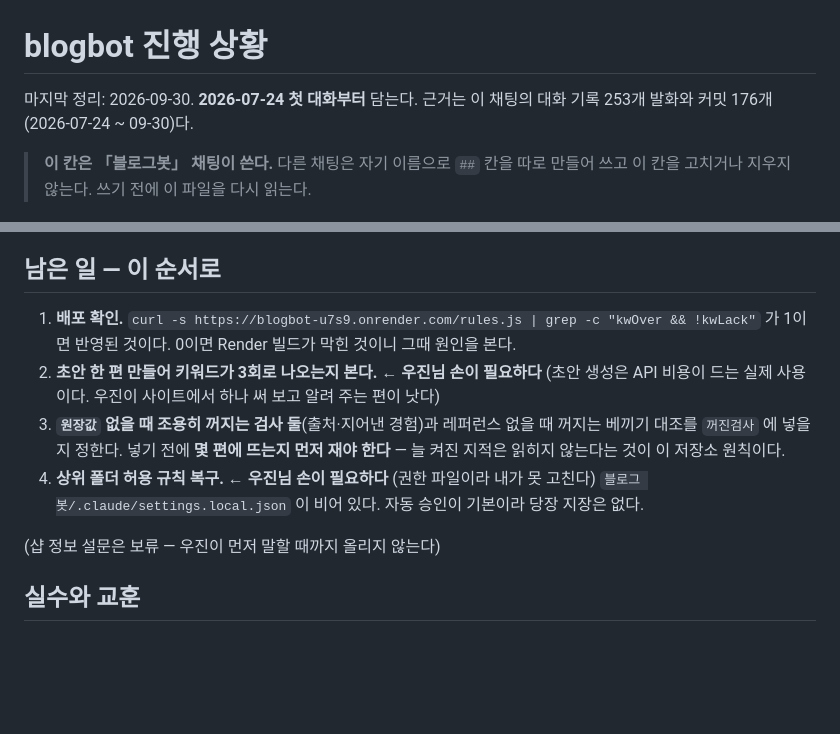
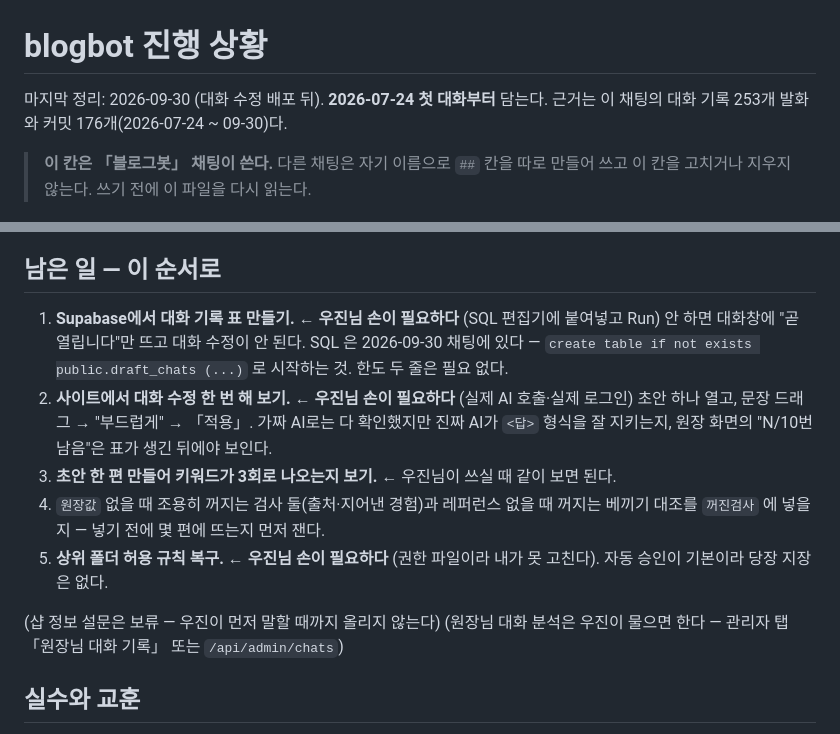
Before and after one commit to wjkim-ooss/blogbot, a Markdown page: docs/progress/blogbot.md, 2 parts joined by grey strips. GitHub-like rendering; blank space fills up the shorter version.

Commit message:
작업기록: 남은 일을 대화 수정 배포 뒤 상태로
Co-Authored-By: Claude Opus 5.5 <noreply@anthropic.com>

```diff
--- a/docs/progress/blogbot.md
+++ b/docs/progress/blogbot.md
@@ -1,6 +1,6 @@
 # blogbot 진행 상황
 
-마지막 정리: 2026-09-30. **2026-07-24 첫 대화부터** 담는다.
+마지막 정리: 2026-09-30 (대화 수정 배포 뒤). **2026-07-24 첫 대화부터** 담는다.
 근거는 이 채팅의 대화 기록 253개 발화와 커밋 176개(2026-07-24 ~ 09-30)다.
 
 > **이 칸은 「블로그봇」 채팅이 쓴다.** 다른 채팅은 자기 이름으로 `##` 칸을 따로 만들어 쓰고
@@ -148,17 +148,20 @@
 
 ## 남은 일 — 이 순서로
 
-1. **배포 확인.** `curl -s https://blogbot-u7s9.onrender.com/rules.js | grep -c "kwOver && !kwLack"`
-   가 1이면 반영된 것이다. 0이면 Render 빌드가 막힌 것이니 그때 원인을 본다.
-2. **초안 한 편 만들어 키워드가 3회로 나오는지 본다.** ← **우진님 손이 필요하다**
-   (초안 생성은 API 비용이 드는 실제 사용이다. 우진이 사이트에서 하나 써 보고 알려 주는 편이 낫다)
-3. **`원장값` 없을 때 조용히 꺼지는 검사 둘**(출처·지어낸 경험)과 레퍼런스 없을 때 꺼지는
-   베끼기 대조를 `꺼진검사` 에 넣을지 정한다. 넣기 전에 **몇 편에 뜨는지 먼저 재야 한다** —
-   늘 켜진 지적은 읽히지 않는다는 것이 이 저장소 원칙이다.
-4. **상위 폴더 허용 규칙 복구.** ← **우진님 손이 필요하다** (권한 파일이라 내가 못 고친다)
-   `블로그 봇/.claude/settings.local.json` 이 비어 있다. 자동 승인이 기본이라 당장 지장은 없다.
+1. **Supabase에서 대화 기록 표 만들기.** ← **우진님 손이 필요하다** (SQL 편집기에 붙여넣고 Run)
+   안 하면 대화창에 "곧 열립니다"만 뜨고 대화 수정이 안 된다. SQL 은 2026-09-30 채팅에 있다 —
+   `create table if not exists public.draft_chats (...)` 로 시작하는 것. 한도 두 줄은 필요 없다.
+2. **사이트에서 대화 수정 한 번 해 보기.** ← **우진님 손이 필요하다** (실제 AI 호출·실제 로그인)
+   초안 하나 열고, 문장 드래그 → "부드럽게" → 「적용」. 가짜 AI로는 다 확인했지만
+   진짜 AI가 `<답>` 형식을 잘 지키는지, 원장 화면의 "N/10번 남음"은 표가 생긴 뒤에야 보인다.
+3. **초안 한 편 만들어 키워드가 3회로 나오는지 보기.** ← 우진님이 쓰실 때 같이 보면 된다.
+4. `원장값` 없을 때 조용히 꺼지는 검사 둘(출처·지어낸 경험)과 레퍼런스 없을 때 꺼지는 베끼기
+   대조를 `꺼진검사` 에 넣을지 — 넣기 전에 몇 편에 뜨는지 먼저 잰다.
+5. **상위 폴더 허용 규칙 복구.** ← **우진님 손이 필요하다** (권한 파일이라 내가 못 고친다).
+   자동 승인이 기본이라 당장 지장은 없다.
 
 (샵 정보 설문은 보류 — 우진이 먼저 말할 때까지 올리지 않는다)
+(원장님 대화 분석은 우진이 물으면 한다 — 관리자 탭 「원장님 대화 기록」 또는 `/api/admin/chats`)
 
 ## 실수와 교훈
 
```
